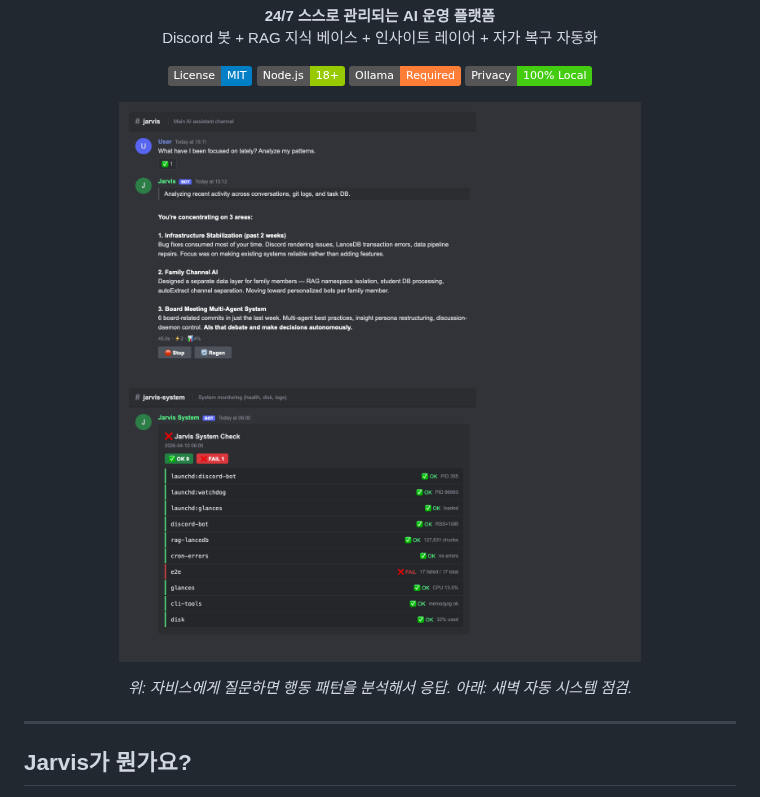
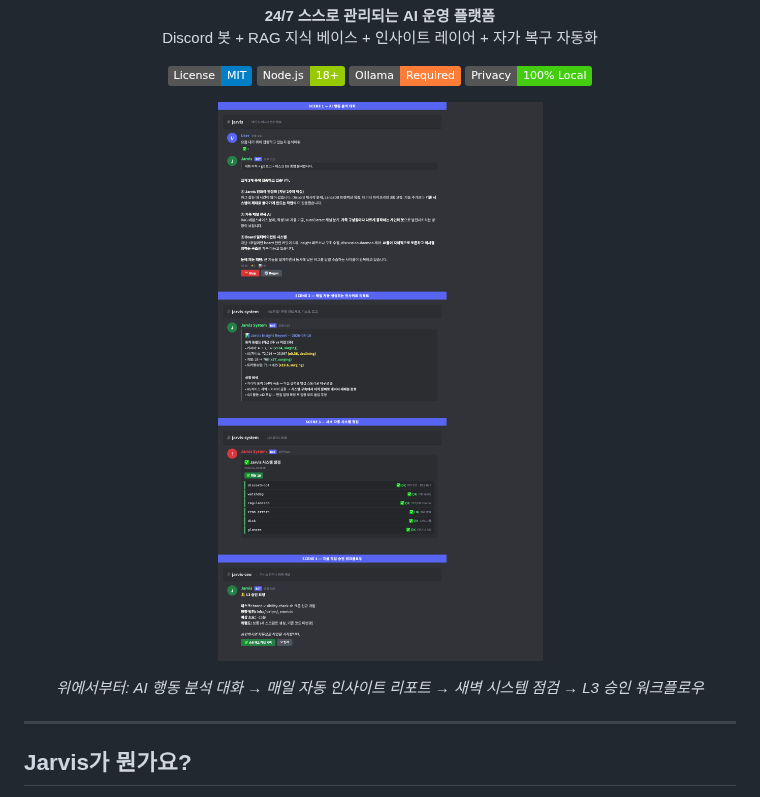
Before and after one commit to Ramsbaby/jarvis, a Markdown page: README.ko.md, the part around the change. Drawn GitHub-style; pictures changed too: docs/img/jarvis-demo-ko.png (added); badges without logos.

Commit message:
docs: Korean demo mockup with 4 scenes (chat, insight, health, approval)
Privacy-safe HTML-rendered mockup in Korean showing:
1. AI behavioural analysis conversation
2. Daily auto-generated insight report with metrics
3. Dawn system health check (10 services)
4. L3 autonomous task approval workflow

Co-Authored-By: Claude Opus 4.6 (1M context) <noreply@anthropic.com>

```diff
--- a/README.ko.md
+++ b/README.ko.md
@@ -13,9 +13,9 @@
 </p>
 
 <p align="center">
-  <img src="docs/img/jarvis-demo-chat.png" alt="Jarvis 데모 — AI 채팅 + 시스템 점검" width="700">
+  <img src="docs/img/jarvis-demo-ko.png" alt="Jarvis 데모 — 4가지 핵심 기능" width="700">
 </p>
-<p align="center"><em>위: 자비스에게 질문하면 행동 패턴을 분석해서 응답. 아래: 새벽 자동 시스템 점검.</em></p>
+<p align="center"><em>위에서부터: AI 행동 분석 대화 → 매일 자동 인사이트 리포트 → 새벽 시스템 점검 → L3 승인 워크플로우</em></p>
 
 ---
 
```
